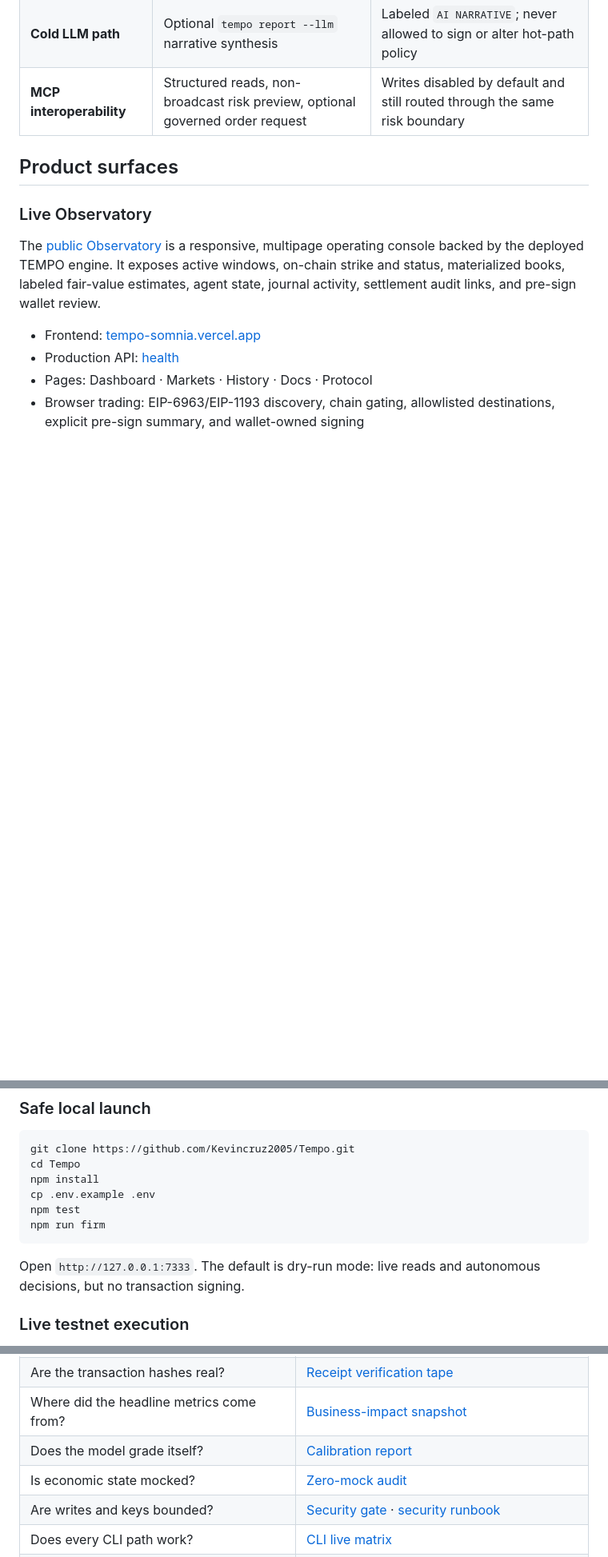
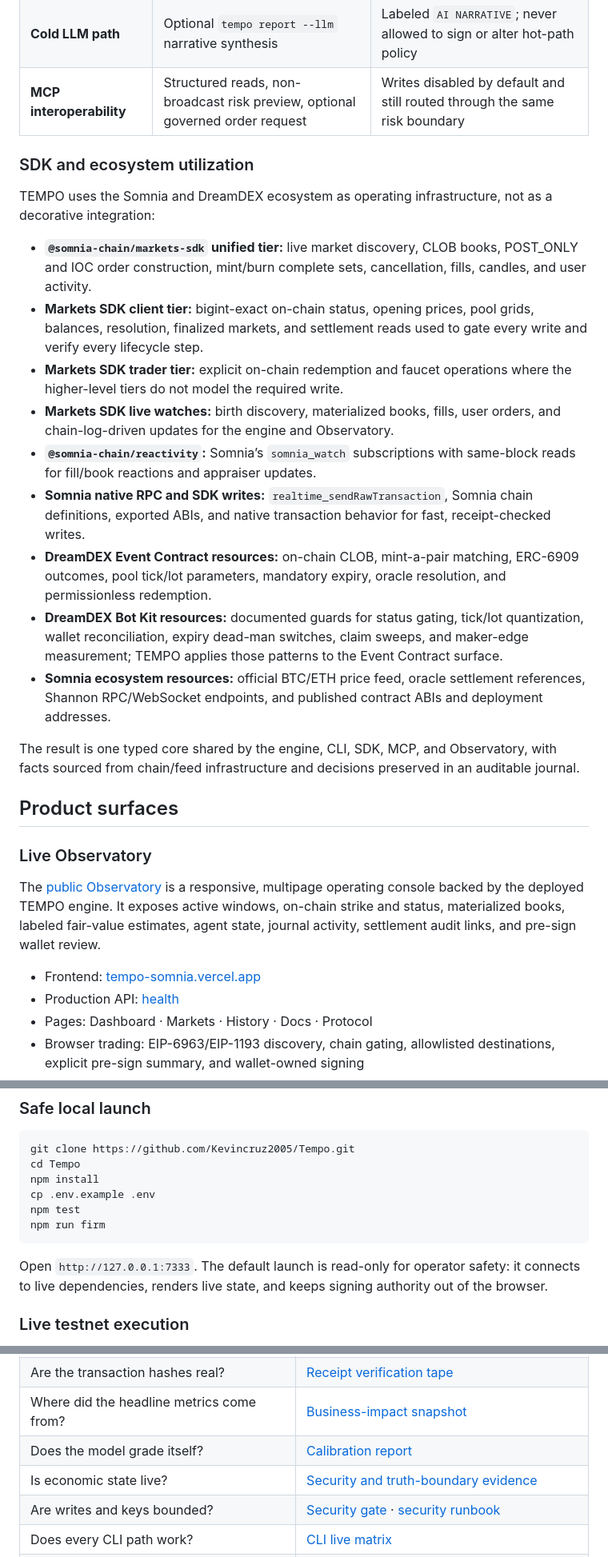
Before and after one commit to Kevincruz2005/Tempo, a Markdown page: README.md, 3 parts joined by grey strips. Shown at 80% size. Drawn GitHub-style; blank space fills up the shorter version.

````diff
--- a/README.md
+++ b/README.md
@@ -266,6 +266,22 @@ The system deliberately separates truth, estimates, policy, and narration:
 | **Cold LLM path** | Optional `tempo report --llm` narrative synthesis | Labeled `AI NARRATIVE`; never allowed to sign or alter hot-path policy |
 | **MCP interoperability** | Structured reads, non-broadcast risk preview, optional governed order request | Writes disabled by default and still routed through the same risk boundary |
 
+### SDK and ecosystem utilization
+
+TEMPO uses the Somnia and DreamDEX ecosystem as operating infrastructure, not as a decorative integration:
+
+- **`@somnia-chain/markets-sdk` unified tier:** live market discovery, CLOB books, POST_ONLY and IOC order construction, mint/burn complete sets, cancellation, fills, candles, and user activity.
+- **Markets SDK client tier:** bigint-exact on-chain status, opening prices, pool grids, balances, resolution, finalized markets, and settlement reads used to gate every write and verify every lifecycle step.
+- **Markets SDK trader tier:** explicit on-chain redemption and faucet operations where the higher-level tiers do not model the required write.
+- **Markets SDK live watches:** birth discovery, materialized books, fills, user orders, and chain-log-driven updates for the engine and Observatory.
+- **`@somnia-chain/reactivity`:** Somnia’s `somnia_watch` subscriptions with same-block reads for fill/book reactions and appraiser updates.
+- **Somnia native RPC and SDK writes:** `realtime_sendRawTransaction`, Somnia chain definitions, exported ABIs, and native transaction behavior for fast, receipt-checked writes.
+- **DreamDEX Event Contract resources:** on-chain CLOB, mint-a-pair matching, ERC-6909 outcomes, pool tick/lot parameters, mandatory expiry, oracle resolution, and permissionless redemption.
+- **DreamDEX Bot Kit resources:** documented guards for status gating, tick/lot quantization, wallet reconciliation, expiry dead-man switches, claim sweeps, and maker-edge measurement; TEMPO applies those patterns to the Event Contract surface.
+- **Somnia ecosystem resources:** official BTC/ETH price feed, oracle settlement references, Shannon RPC/WebSocket endpoints, and published contract ABIs and deployment addresses.
+
+The result is one typed core shared by the engine, CLI, SDK, MCP, and Observatory, with facts sourced from chain/feed infrastructure and decisions preserved in an auditable journal.
+
 ## Product surfaces
 
 ### Live Observatory
@@ -389,7 +402,7 @@ npm test
 npm run firm
 ```
 
-Open `http://127.0.0.1:7333`. The default is dry-run mode: live reads and autonomous decisions, but no transaction signing.
+Open `http://127.0.0.1:7333`. The default launch is read-only for operator safety: it connects to live dependencies, renders live state, and keeps signing authority out of the browser.
 
 ### Live testnet execution
 
@@ -498,7 +518,7 @@ Historical records do not contain sufficient counterparty attribution to claim e
 | Are the transaction hashes real? | [Receipt verification tape](test/reports/verify-20260902.md) |
 | Where did the headline metrics come from? | [Business-impact snapshot](test/reports/business-impact-20260905.md) |
 | Does the model grade itself? | [Calibration report](test/reports/calibration.md) |
-| Is economic state mocked? | [Zero-mock audit](test/reports/zero-mock-audit.md) |
+| Is economic state live? | [Security and truth-boundary evidence](test/reports/security.md) |
 | Are writes and keys bounded? | [Security gate](test/reports/security.md) · [security runbook](docs/SECURITY.md) |
 | Does every CLI path work? | [CLI live matrix](test/reports/cli-live.md) |
 | Does MCP work against live dependencies? | [MCP live report](test/reports/mcp-live.md) |
````
Also changed, not shown: other parts of README.md (+24 -20 lines).
